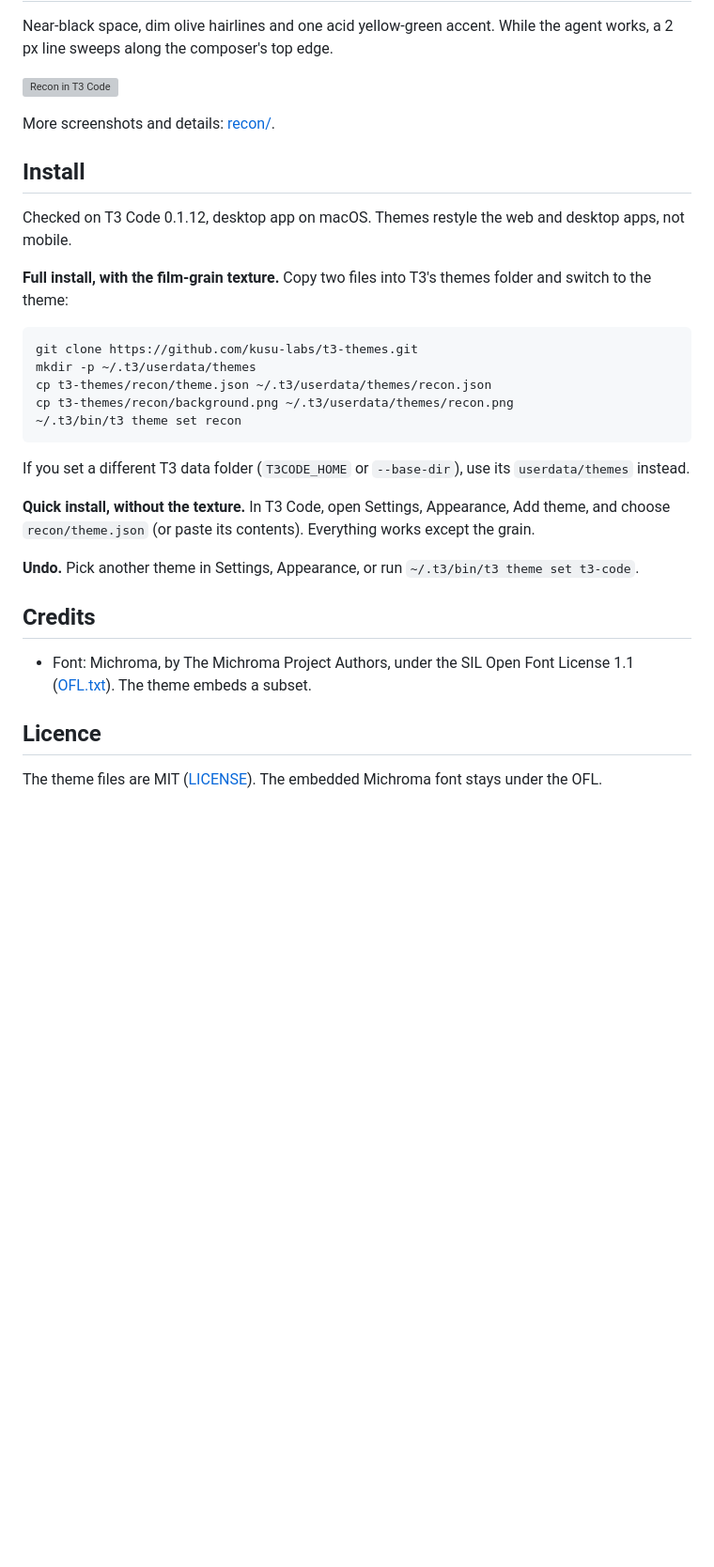
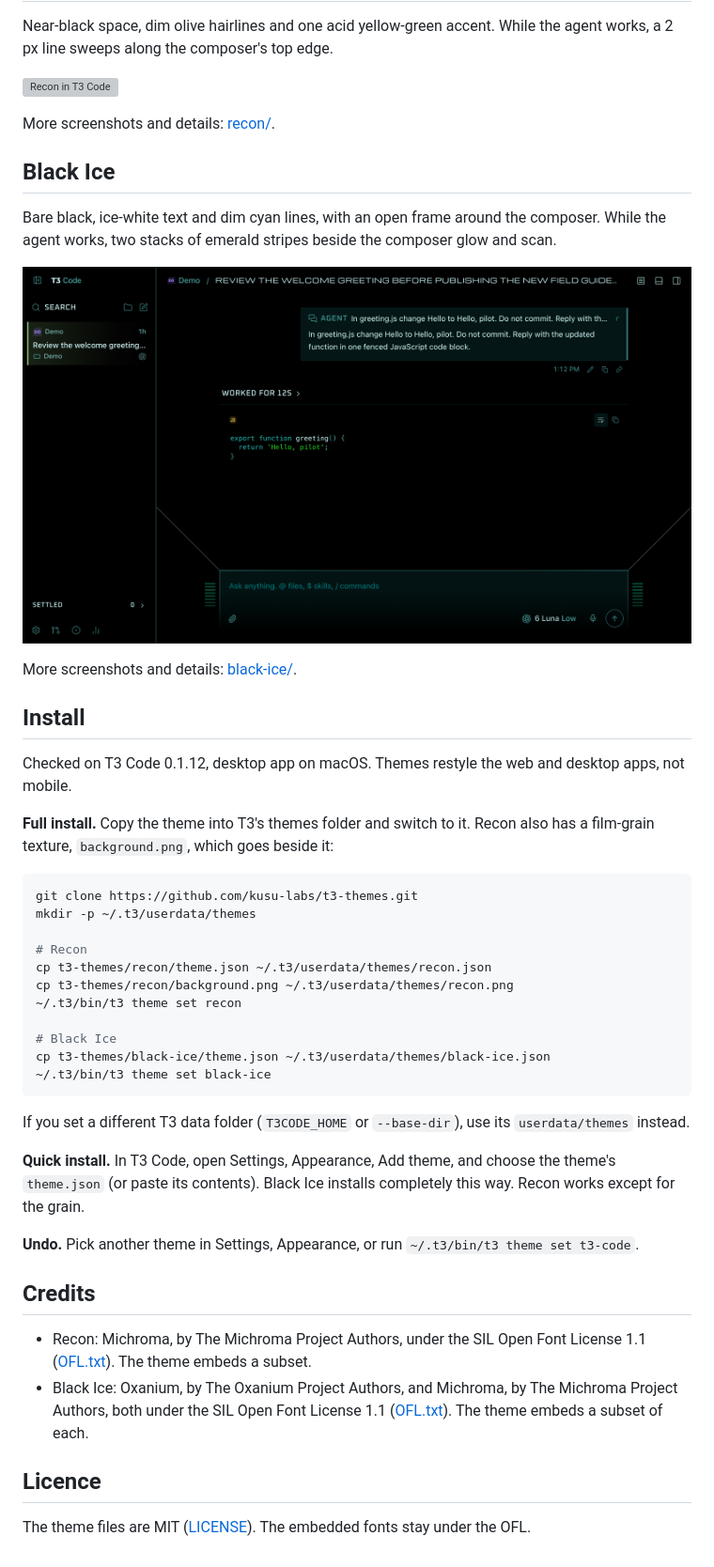
Before and after one commit to kusu-labs/t3-themes, a Markdown page: README.md, the part around the change. Shown at 94% size. GitHub-like rendering; pictures changed too: black-ice/screenshots/thread.png (added); blank space fills up the shorter version; grey boxes are pictures that could not be loaded.

Commit message:
Black Ice theme for T3 Code

````diff
--- a/README.md
+++ b/README.md
@@ -10,30 +10,45 @@ Near-black space, dim olive hairlines and one acid yellow-green accent. While th
 
 More screenshots and details: [recon/](recon/README.md).
 
+## Black Ice
+
+Bare black, ice-white text and dim cyan lines, with an open frame around the composer. While the agent works, two stacks of emerald stripes beside the composer glow and scan.
+
+![Black Ice in T3 Code](black-ice/screenshots/thread.png)
+
+More screenshots and details: [black-ice/](black-ice/README.md).
+
 ## Install
 
 Checked on T3 Code 0.1.12, desktop app on macOS. Themes restyle the web and desktop apps, not mobile.
 
-**Full install, with the film-grain texture.** Copy two files into T3's themes folder and switch to the theme:
+**Full install.** Copy the theme into T3's themes folder and switch to it. Recon also has a film-grain texture, `background.png`, which goes beside it:
 
 ```sh
 git clone https://github.com/kusu-labs/t3-themes.git
 mkdir -p ~/.t3/userdata/themes
+
+# Recon
 cp t3-themes/recon/theme.json ~/.t3/userdata/themes/recon.json
 cp t3-themes/recon/background.png ~/.t3/userdata/themes/recon.png
 ~/.t3/bin/t3 theme set recon
+
+# Black Ice
+cp t3-themes/black-ice/theme.json ~/.t3/userdata/themes/black-ice.json
+~/.t3/bin/t3 theme set black-ice
 ```
 
 If you set a different T3 data folder (`T3CODE_HOME` or `--base-dir`), use its `userdata/themes` instead.
 
-**Quick install, without the texture.** In T3 Code, open Settings, Appearance, Add theme, and choose `recon/theme.json` (or paste its contents). Everything works except the grain.
+**Quick install.** In T3 Code, open Settings, Appearance, Add theme, and choose the theme's `theme.json` (or paste its contents). Black Ice installs completely this way. Recon works except for the grain.
 
 **Undo.** Pick another theme in Settings, Appearance, or run `~/.t3/bin/t3 theme set t3-code`.
 
 ## Credits
 
-- Font: Michroma, by The Michroma Project Authors, under the SIL Open Font License 1.1 ([OFL.txt](recon/OFL.txt)). The theme embeds a subset.
+- Recon: Michroma, by The Michroma Project Authors, under the SIL Open Font License 1.1 ([OFL.txt](recon/OFL.txt)). The theme embeds a subset.
+- Black Ice: Oxanium, by The Oxanium Project Authors, and Michroma, by The Michroma Project Authors, both under the SIL Open Font License 1.1 ([OFL.txt](black-ice/OFL.txt)). The theme embeds a subset of each.
 
 ## Licence
 
-The theme files are MIT ([LICENSE](LICENSE)). The embedded Michroma font stays under the OFL.
+The theme files are MIT ([LICENSE](LICENSE)). The embedded fonts stay under the OFL.
````
Also changed, not shown: black-ice/README.md (added, +37 -0 lines), black-ice/screenshots/menu.png (added), black-ice/screenshots/new-thread.png (added), black-ice/screenshots/side-chat.png (added), black-ice/screenshots/working.png (added), 2 other files.
